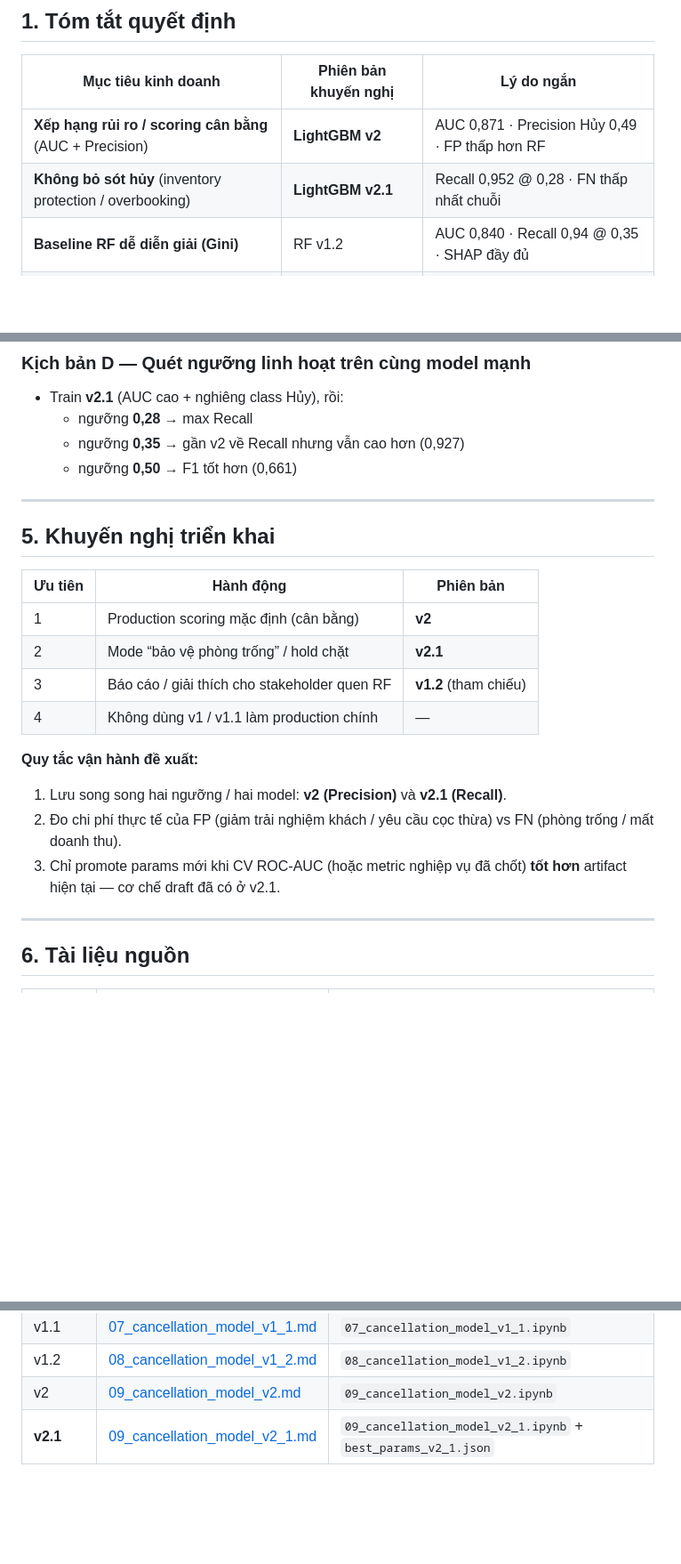
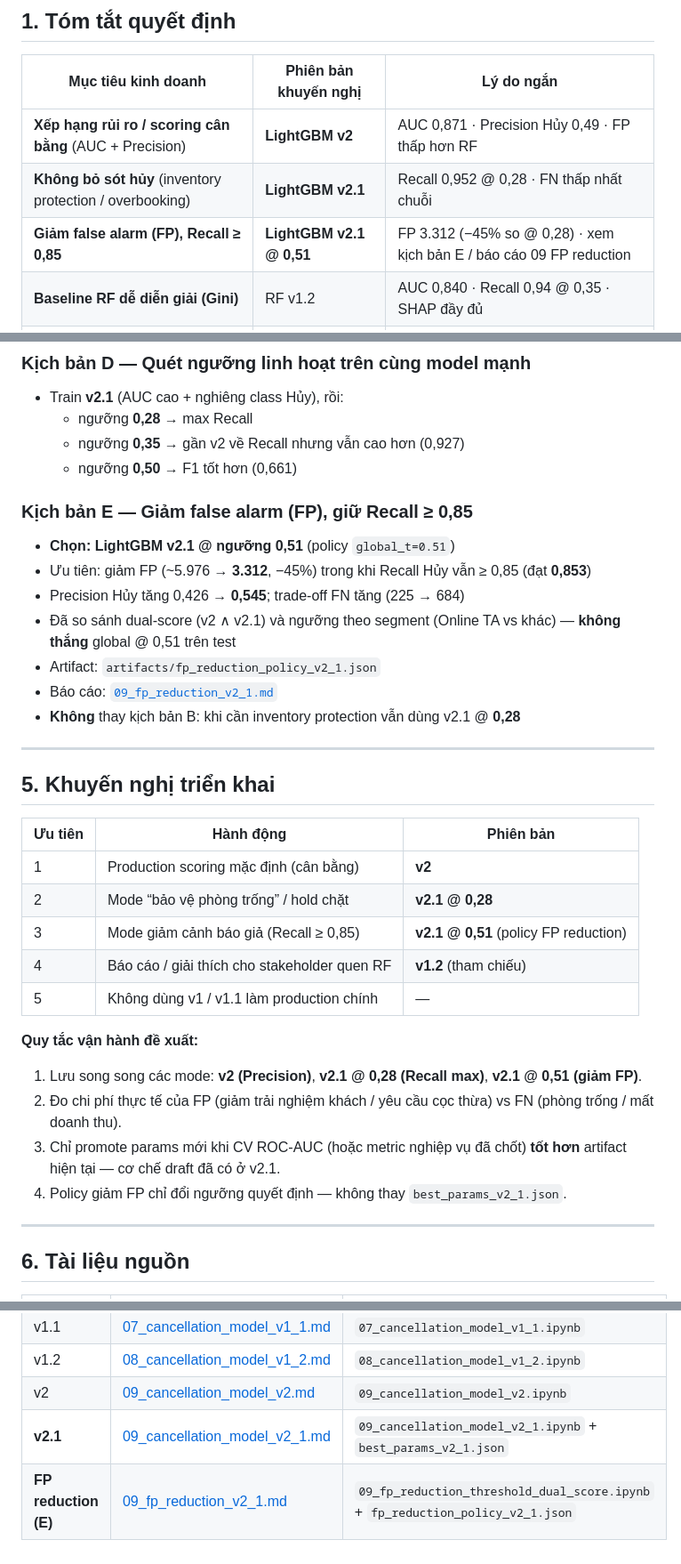
Before and after one commit to KANguyen2802/Hotel-Booking-Demand, a Markdown page: reports/13_cancellation_model_version_selection.md, 3 parts joined by grey strips. Shown at 89% size. Drawn GitHub-style; blank space fills up the shorter version.

```diff
--- a/reports/13_cancellation_model_version_selection.md
+++ b/reports/13_cancellation_model_version_selection.md
@@ -12,6 +12,7 @@
 |---------------------|----------------------|------------|
 | **Xếp hạng rủi ro / scoring cân bằng** (AUC + Precision) | **LightGBM v2** | AUC 0,871 · Precision Hủy 0,49 · FP thấp hơn RF |
 | **Không bỏ sót hủy** (inventory protection / overbooking) | **LightGBM v2.1** | Recall 0,952 @ 0,28 · FN thấp nhất chuỗi |
+| **Giảm false alarm (FP), Recall ≥ 0,85** | **LightGBM v2.1 @ 0,51** | FP 3.312 (−45% so @ 0,28) · xem kịch bản E / báo cáo 09 FP reduction |
 | **Baseline RF dễ diễn giải (Gini)** | RF v1.2 | AUC 0,840 · Recall 0,94 @ 0,35 · SHAP đầy đủ |
 | **Không khuyến nghị làm production chính** | RF v1.1 | Bị v1.2 và LightGBM vượt về AUC |
 
@@ -113,6 +114,16 @@ v1.2 thắng v1.1 trên AUC (+0,009) với cùng ngưỡng 0,35 và Recall ~0,94
   - ngưỡng **0,35** → gần v2 về Recall nhưng vẫn cao hơn (0,927)
   - ngưỡng **0,50** → F1 tốt hơn (0,661)
 
+### Kịch bản E — Giảm false alarm (FP), giữ Recall ≥ 0,85
+
+- **Chọn: LightGBM v2.1 @ ngưỡng 0,51** (policy `global_t=0.51`)
+- Ưu tiên: giảm FP (~5.976 → **3.312**, −45%) trong khi Recall Hủy vẫn ≥ 0,85 (đạt **0,853**)
+- Precision Hủy tăng 0,426 → **0,545**; trade-off FN tăng (225 → 684)
+- Đã so sánh dual-score (v2 ∧ v2.1) và ngưỡng theo segment (Online TA vs khác) — **không thắng** global @ 0,51 trên test
+- Artifact: `artifacts/fp_reduction_policy_v2_1.json`
+- Báo cáo: [`09_fp_reduction_v2_1.md`](09_fp_reduction_v2_1.md)
+- **Không** thay kịch bản B: khi cần inventory protection vẫn dùng v2.1 @ **0,28**
+
 ---
 
 ## 5. Khuyến nghị triển khai
@@ -120,15 +131,17 @@ v1.2 thắng v1.1 trên AUC (+0,009) với cùng ngưỡng 0,35 và Recall ~0,94
 | Ưu tiên | Hành động | Phiên bản |
 |--------|-----------|-----------|
 | 1 | Production scoring mặc định (cân bằng) | **v2** |
-| 2 | Mode “bảo vệ phòng trống” / hold chặt | **v2.1** |
-| 3 | Báo cáo / giải thích cho stakeholder quen RF | **v1.2** (tham chiếu) |
-| 4 | Không dùng v1 / v1.1 làm production chính | — |
+| 2 | Mode “bảo vệ phòng trống” / hold chặt | **v2.1 @ 0,28** |
+| 3 | Mode giảm cảnh báo giả (Recall ≥ 0,85) | **v2.1 @ 0,51** (policy FP reduction) |
+| 4 | Báo cáo / giải thích cho stakeholder quen RF | **v1.2** (tham chiếu) |
+| 5 | Không dùng v1 / v1.1 làm production chính | — |
 
 **Quy tắc vận hành đề xuất:**
 
-1. Lưu song song hai ngưỡng / hai model: **v2 (Precision)** và **v2.1 (Recall)**.
+1. Lưu song song các mode: **v2 (Precision)**, **v2.1 @ 0,28 (Recall max)**, **v2.1 @ 0,51 (giảm FP)**.
 2. Đo chi phí thực tế của FP (giảm trải nghiệm khách / yêu cầu cọc thừa) vs FN (phòng trống / mất doanh thu).
 3. Chỉ promote params mới khi CV ROC-AUC (hoặc metric nghiệp vụ đã chốt) **tốt hơn** artifact hiện tại — cơ chế draft đã có ở v2.1.
+4. Policy giảm FP chỉ đổi ngưỡng quyết định — không thay `best_params_v2_1.json`.
 
 ---
 
@@ -141,3 +154,4 @@ v1.2 thắng v1.1 trên AUC (+0,009) với cùng ngưỡng 0,35 và Recall ~0,94
 | v1.2 | [08_cancellation_model_v1_2.md](08_cancellation_model_v1_2.md) | `08_cancellation_model_v1_2.ipynb` |
 | v2 | [09_cancellation_model_v2.md](09_cancellation_model_v2.md) | `09_cancellation_model_v2.ipynb` |
 | **v2.1** | [09_cancellation_model_v2_1.md](09_cancellation_model_v2_1.md) | `09_cancellation_model_v2_1.ipynb` + `best_params_v2_1.json` |
+| **FP reduction (E)** | [09_fp_reduction_v2_1.md](09_fp_reduction_v2_1.md) | `09_fp_reduction_threshold_dual_score.ipynb` + `fp_reduction_policy_v2_1.json` |
```
Also changed, not shown: reports/09_fp_reduction_v2_1.md (added, +112 -0 lines), reports/figures/09_fp/chart_01_fp_recall_curve.png (added), reports/figures/09_fp/chart_02_confusion_baseline_vs_winner.png (added), 2 other files.
